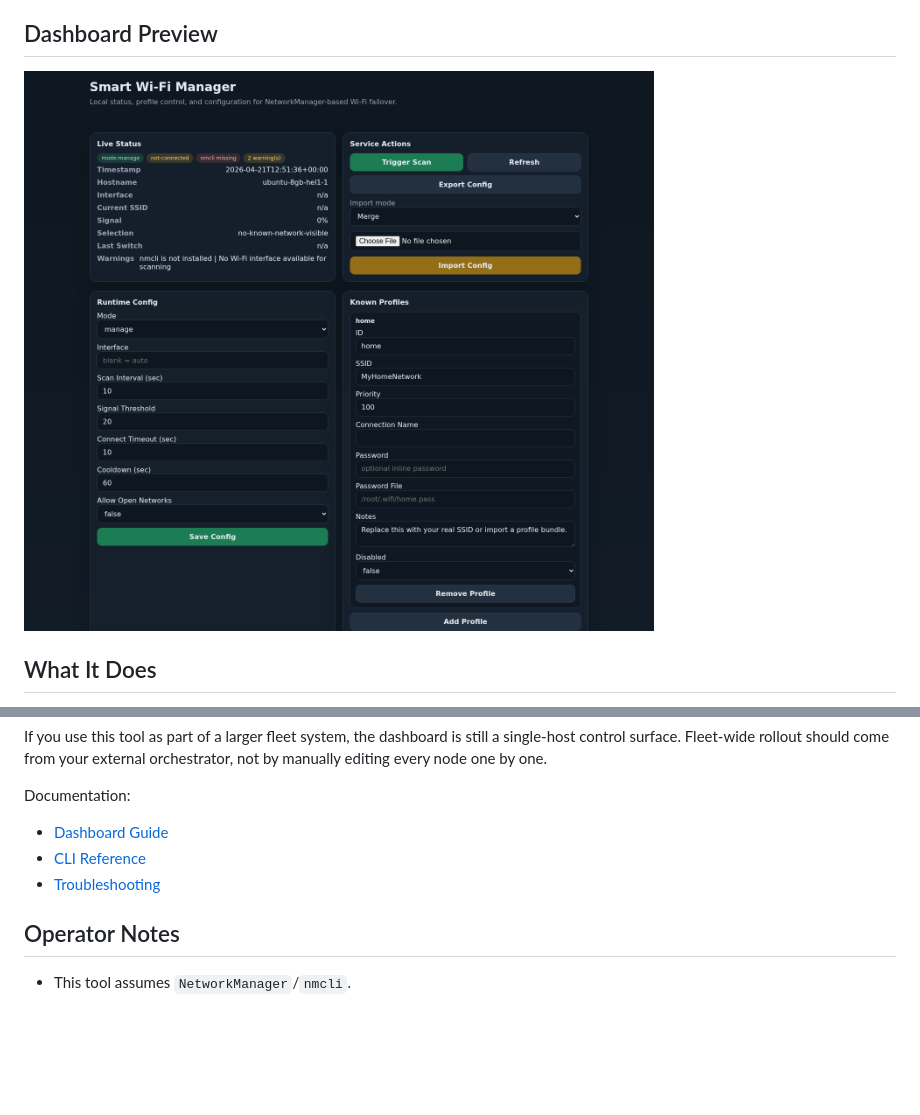
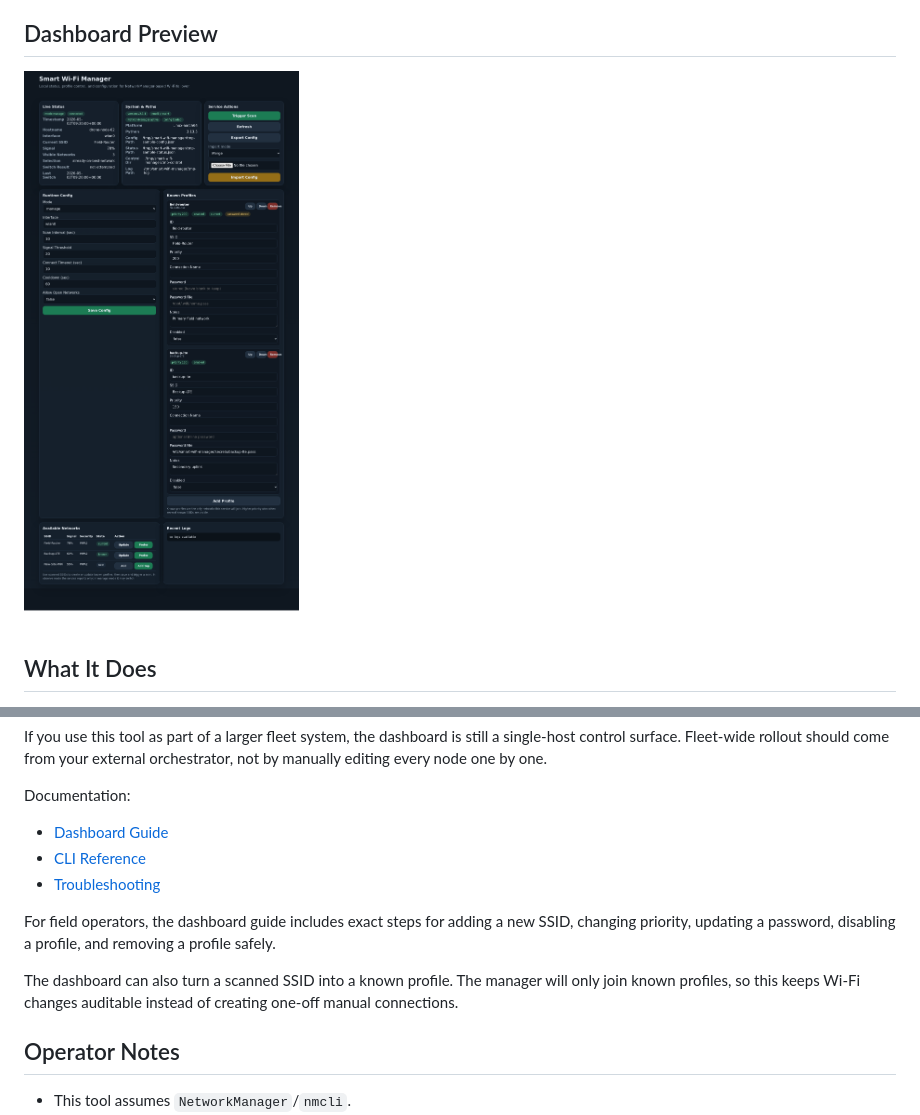
Before and after one commit to alireza787b/smart-wifi-manager, a Markdown page: README.md, 2 parts joined by grey strips. Drawn GitHub-style; pictures changed too: docs/images/dashboard-overview.png; blank space fills up the shorter version.

Commit message:
Improve Wi-Fi profile dashboard workflow

```diff
--- a/README.md
+++ b/README.md
@@ -239,6 +239,14 @@ Documentation:
 - [CLI Reference](docs/CLI-REFERENCE.md)
 - [Troubleshooting](docs/TROUBLESHOOTING.md)
 
+For field operators, the dashboard guide includes exact steps for adding a new
+SSID, changing priority, updating a password, disabling a profile, and removing
+a profile safely.
+
+The dashboard can also turn a scanned SSID into a known profile. The manager
+will only join known profiles, so this keeps Wi-Fi changes auditable instead of
+creating one-off manual connections.
+
 ## Operator Notes
 
 - This tool assumes `NetworkManager`/`nmcli`.
```
Also changed, not shown: docs/DASHBOARD.md (+67 -0 lines), 2 other files.
